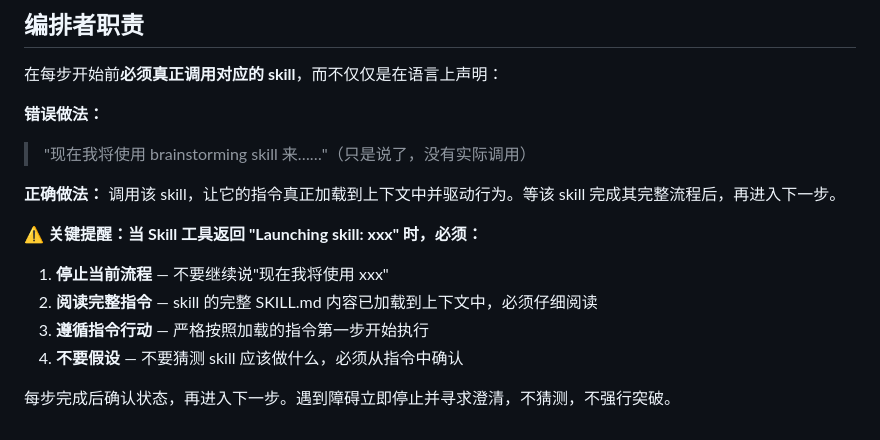
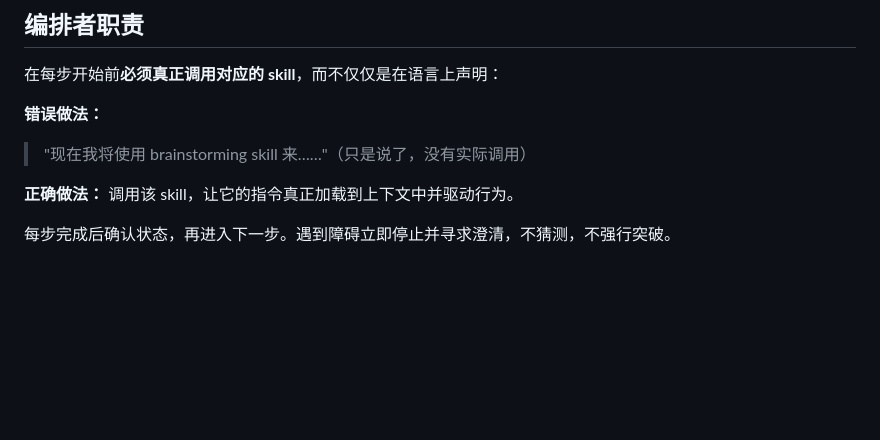
Before and after one commit to afk101/gd-claude-code-plugin, a Markdown page: skills/superpowers-workflow-router/SKILL.md, the part around the change. Drawn GitHub-style; blank space fills up the shorter version.

Commit message:
sync: 从私有仓库同步公开内容 (2026-05-14 09:55:01)

```diff
--- a/skills/superpowers-workflow-router/SKILL.md
+++ b/skills/superpowers-workflow-router/SKILL.md
@@ -114,12 +114,6 @@ verification-before-completion
 > "现在我将使用 brainstorming skill 来……"（只是说了，没有实际调用）
 
 **正确做法：**
-调用该 skill，让它的指令真正加载到上下文中并驱动行为。等该 skill 完成其完整流程后，再进入下一步。
-
-⚠️ **关键提醒：当 Skill 工具返回 "Launching skill: xxx" 时，必须：**
-1. **停止当前流程** — 不要继续说"现在我将使用 xxx"
-2. **阅读完整指令** — skill 的完整 SKILL.md 内容已加载到上下文中，必须仔细阅读
-3. **遵循指令行动** — 严格按照加载的指令第一步开始执行
-4. **不要假设** — 不要猜测 skill 应该做什么，必须从指令中确认
+调用该 skill，让它的指令真正加载到上下文中并驱动行为。
 
 每步完成后确认状态，再进入下一步。遇到障碍立即停止并寻求澄清，不猜测，不强行突破。
```
